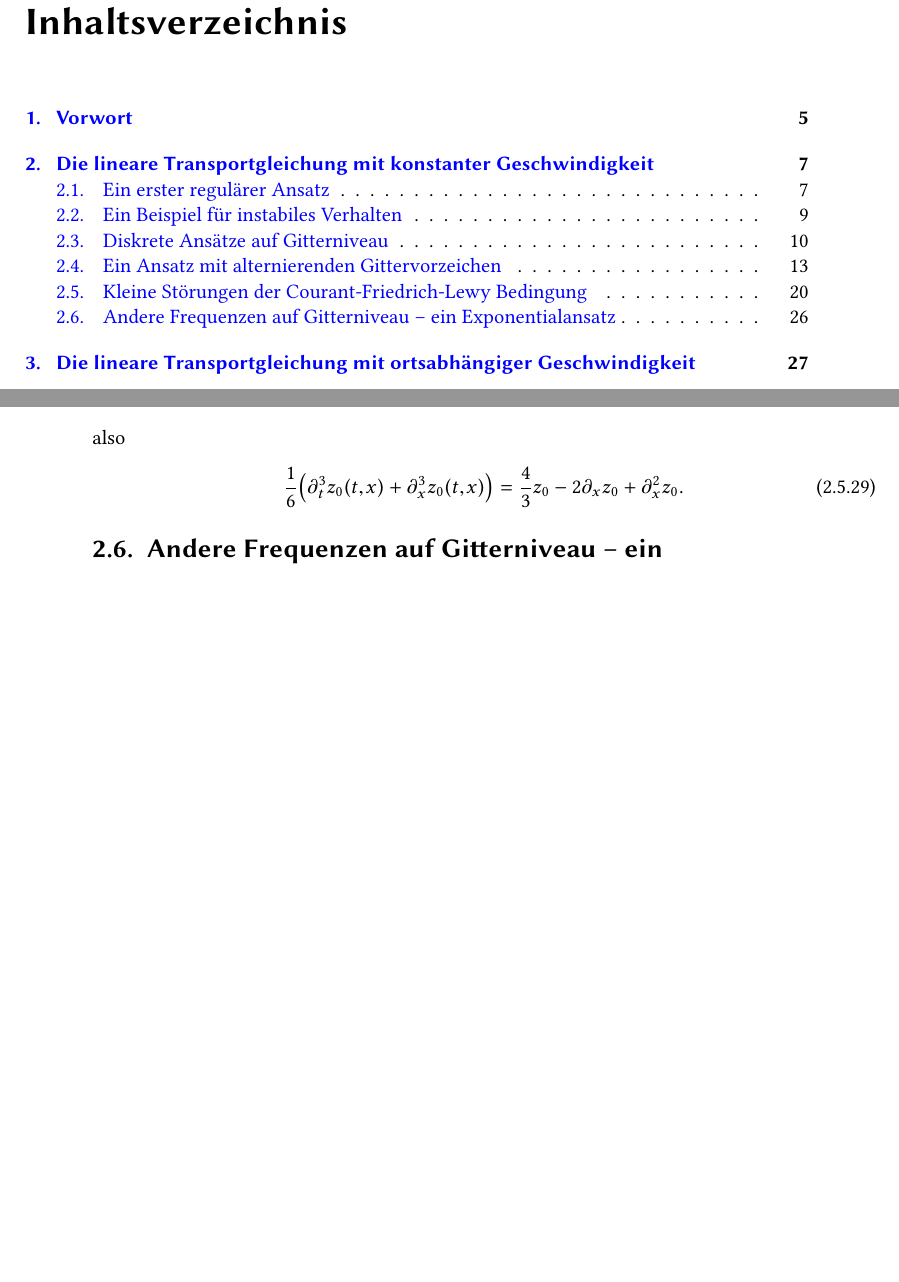
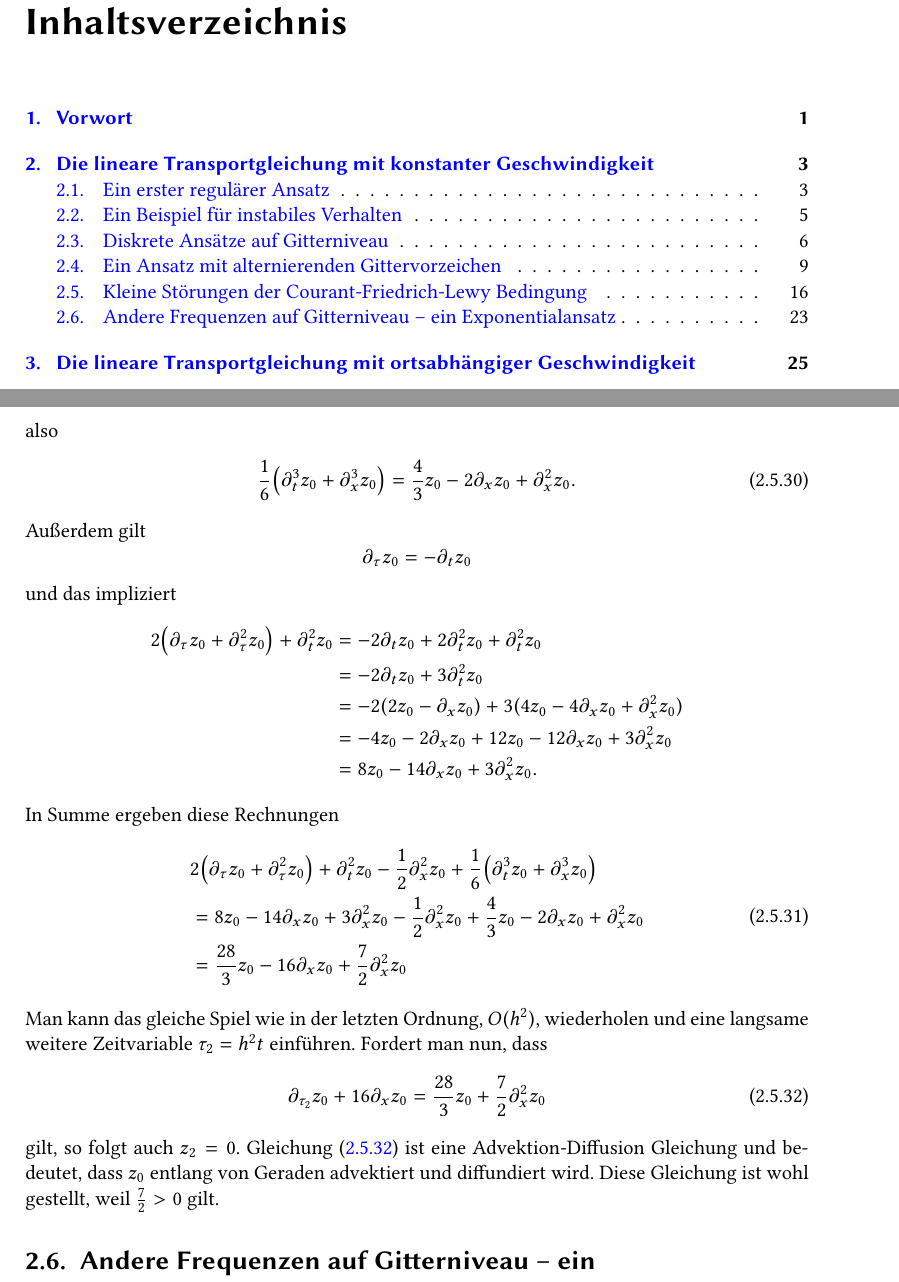
Before and after one commit to maikel/masterthesis, a LaTeX document (main.tex, which reads transportgleichung.tex): two parts of pages 3 and 26 of 45 before the commit and two parts of pages 4 and 27 of 47 after it, joined at a grey line, cut so that both start at the same text, the shorter picture padded with empty space. The pictures show the PDF file main.pdf that the author committed with the source.

Commit message:
Kleine eta weiter gemacht und Titelpage hinzugefuegt. Seitenummerierung muss noch angepasst werden.

```diff
--- a/transportgleichung.tex
+++ b/transportgleichung.tex
@@ -860,3 +864,8 @@ Mit \eqref{eq:ke:lang} lässt sich A dann für alle $(t, \tau, x) \in \Rp^2 \tim
 bestimmen und es folgt für alle $(t, \tau, x) \in \Rp \times \R$
 \[ z_0(t, \tau, x) = V(x - t + \tau) e^{2 (t - \tau)}, \qquad z_1(t, \tau, x) = 0. \]
 
+
+Zumindest bis zur Ordnung $O(h^2)$ können wir unseren Ansatz nun schon konkretisieren und er ist bestimmt, durch
+\begin{align}\label{eq:ke:loesung}
+v^n_i = U(x_i - t_n) + V(x_i - t_n + 2 h t_i) e^{2 (t_i - 2 h t_i)} + O(h^2).
+\end{align}
@@ -864,13 +898,13 @@ Setzen wir unsere bisherigen Erkenntnisse nun wie in Anhang \ref{appendix:kleine
 \begin{align}
 \partial_t w_2(t,x) + \partial_x w_2(t,x) &= - \frac{1}{2} \partial^2_t w_0(t,x)\\
 \begin{split}
-\partial_t z_2(t,x) + \partial_x z_2(t,x) &= 2 z_2(t,x) - \Bigl( 2 \bigl( \partial_\tau z_0(t,x) + \partial^2_\tau z_0(t,x) \bigr)\\
-&\quad + \partial^2_t z_0(t,x) - \frac{1}{2} \partial^2_x z_0(t,x) + \frac{1}{6} \bigl(\partial^3_t z_0(t,x) + \partial^3_x z_0(t,x)\bigr) \Bigr)
+\partial_t z_2(t,\tau,x) + \partial_x z_2(t,\tau,x) &= 2 z_2(t,\tau,x) - \Bigl( 2 \bigl( \partial_\tau z_0(t,\tau,x) + \partial^2_\tau z_0(t,\tau,x) \bigr)\\
+&\quad + \partial^2_t z_0(t,\tau,x) - \frac{1}{2} \partial^2_x z_0(t,\tau,x) + \frac{1}{6} \bigl(\partial^3_t z_0(t,\tau,x) + \partial^3_x z_0(t,\tau,x)\bigr) \Bigr)
 \end{split}
 \end{align}
-Damit gilt halten wir schonmal die Lösung $w_2(t,x) = -\frac{t}{2} \partial^2_t w_0(t,x)$ fest.
-Es gilt weiterhin
+
+Damit halten wir schonmal die Lösung $w_2(t,x) = -\frac{t}{2} \partial^2_t w_0(t,x)$ fest und führen für $z_2$ ein paar Nebenrechnungen durch.
+Es gilt
 \begin{align}
 \begin{split}
-\partial^3_t z_0(t,x) &= \partial_t \bigl( \partial^2_t z_0(t,x) \bigr)\\
-&= \partial_t \bigl( 4 z_0(t_n,x_i) - 4 \partial_x z_0(t_n,x_i) + \partial^2_x z_0(t_n,x_i) \bigr)\\
+\partial^3_t z_0 &= \partial_t \bigl( \partial^2_t z_0 \bigr)\\
@@ -885,2 +920,28 @@ also
 = \frac{4}{3} z_0 - 2 \partial_x z_0 + \partial^2_x z_0.
 \end{align}
+Außerdem gilt
+\[ \partial_\tau z_0 = - \partial_t z_0 \]
+und das impliziert
+\begin{align*}
+2 \bigl( \partial_\tau z_0 + \partial^2_\tau z_0 \bigr) + \partial^2_t z_0
+&= - 2 \partial_t z_0 + 2 \partial^2_t z_0 + \partial^2_t z_0\\
+&= - 2 \partial_t z_0 + 3 \partial^2_t z_0 \\
+&= - 2 (2 z_0 - \partial_x z_0) + 3 (4 z_0 - 4 \partial_x z_0 + \partial^2_x z_0)\\
+&= - 4 z_0 - 2 \partial_x z_0 + 12 z_0 - 12 \partial_x z_0 + 3 \partial^2_x z_0\\
+&= 8 z_0 - 14 \partial_x z_0 + 3 \partial^2_x z_0.
+\end{align}
+In Summe ergeben diese Rechnungen
+\begin{align}
+\begin{split}
+&2 \bigl( \partial_\tau z_0 + \partial^2_\tau z_0 \bigr) + \partial^2_t z_0 - \frac{1}{2} \partial^2_x z_0 + \frac{1}{6} \bigl(\partial^3_t z_0 + \partial^3_x z_0 \bigr)\\
+&= 8 z_0 - 14 \partial_x z_0 + 3 \partial^2_x z_0 - \frac{1}{2} \partial^2_x z_0 + \frac{4}{3} z_0 - 2 \partial_x z_0 + \partial^2_x z_0\\
+&= \frac{28}{3} z_0 - 16 \partial_x z_0 + \frac{7}{2} \partial^2_x z_0
+\end{split}
+\end{align}
+Man kann das gleiche Spiel wie in der letzten Ordnung, $O(h^2)$, wiederholen und eine langsame weitere Zeitvariable $\tau_2 = h^2 t$ einführen.
+Fordert man nun, dass
+\begin{align} \label{eq:ke:addiff}
+\partial_{\tau_2} z_0 + 16 \partial_x z_0 = \frac{28}{3} z_0 + \frac{7}{2} \partial^2_x z_0
+\end{align}
+gilt, so folgt auch $z_2 = 0$. Gleichung \eqref{eq:ke:addiff} ist eine Advektion-Diffusion Gleichung und bedeutet, dass $z_0$ entlang von Geraden advektiert und diffundiert wird.
+Diese Gleichung ist wohl gestellt, weil $\frac{7}{2} > 0$ gilt.
```
Also changed, not shown: main.tex (+21 -2 lines), main.pdf, transportgleichung.tex (118 more changed lines).
